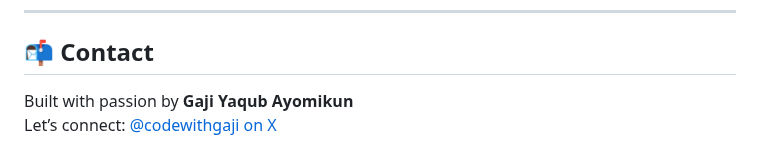
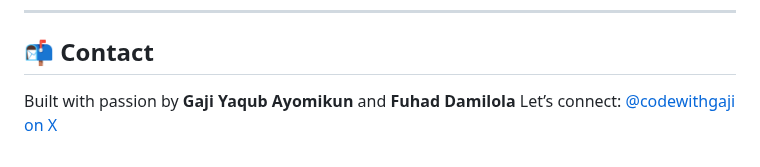
Before and after one commit to codewithgaji/Kwik-Speak, a Markdown page: README.md, the part around the change. Rendered like a GitHub page.

```diff
--- a/README.md
+++ b/README.md
@@ -86,5 +86,5 @@ This is a personal project but open to collaboration. If you're interested in de
 
 ## 📬 Contact
 
-Built with passion by **Gaji Yaqub Ayomikun**
+Built with passion by **Gaji Yaqub Ayomikun**  and **Fuhad Damilola**
 Let’s connect: [@codewithgaji on X](https://x.com/codewithgaji)
```
